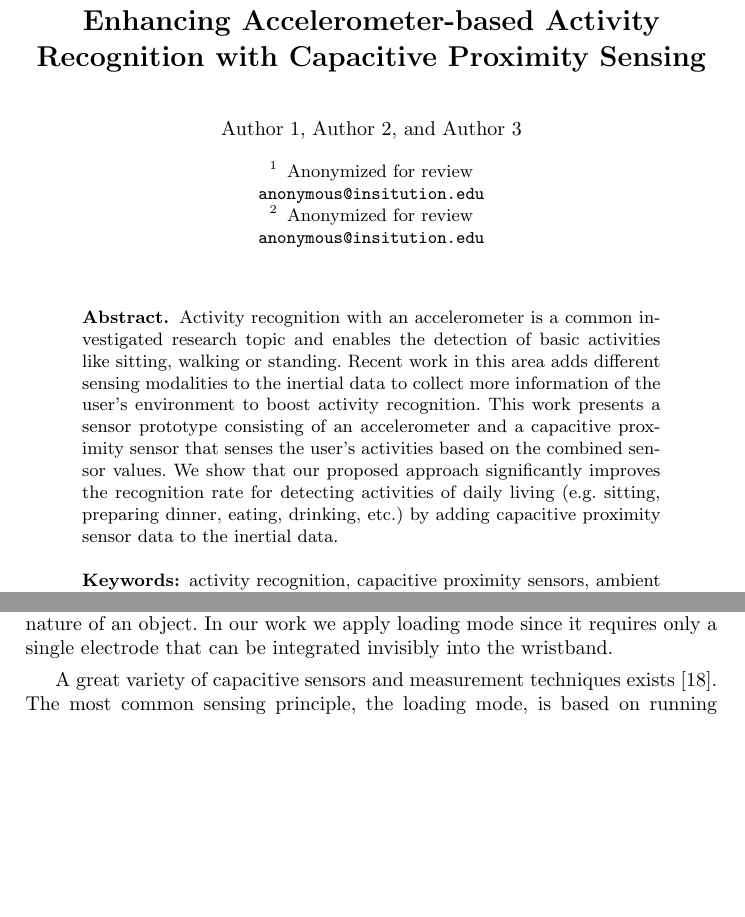
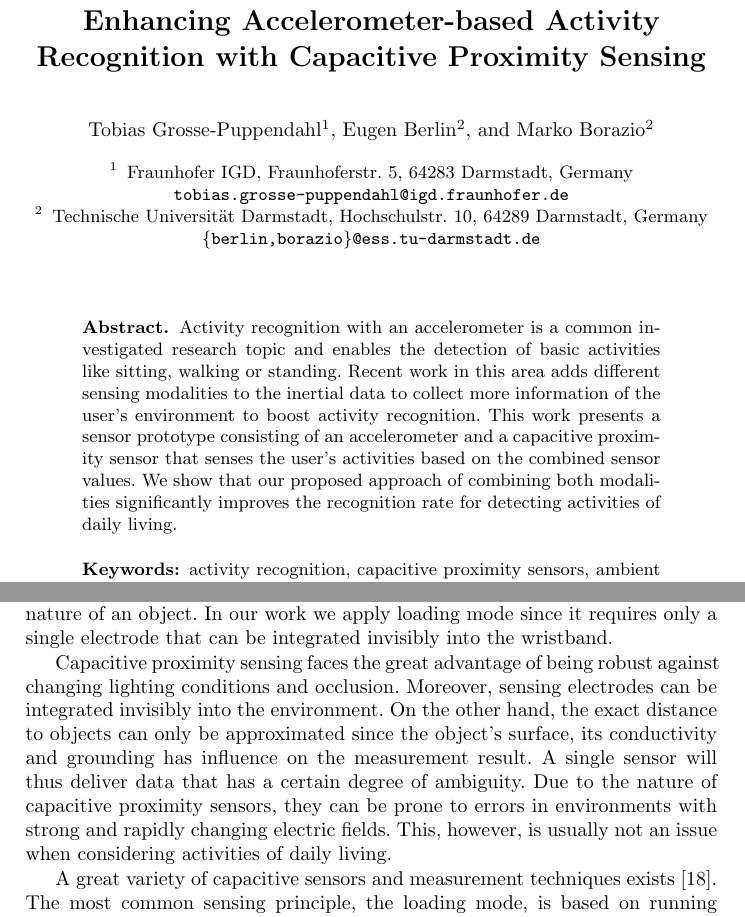
Before and after one commit to tobiasgp/AmI-2012, a LaTeX thesis (Paper/Paper.tex): two parts of pages 1 and 3 of 16, joined at a grey line, cut so that both start at the same text, the shorter picture padded with empty space. Compiled offline with pdfLaTeX.

Commit message:
changed abstract and added limitations of capacitive sensors, deanonymized it

```diff
--- a/Paper/Paper.tex
+++ b/Paper/Paper.tex
@@ -23,34 +23,34 @@
 \authorrunning{Enhancing Accelerometer-based Activity Recognition with Proximity Sensing}
 
 % the name(s) of the author(s) follow(s) next
-% \author{Tobias Grosse-Puppendahl\inst{1} \and Eugen Berlin\inst{2} \and Marko Borazio\inst{2} }
-\author{Author 1 \and Author 2 \and Author 3 }
+\author{Tobias Grosse-Puppendahl\inst{1} \and Eugen Berlin\inst{2} \and Marko Borazio\inst{2} }
+%\author{Author 1 \and Author 2 \and Author 3 }
 
 % the affiliations are given next; don't give your e-mail address
 % unless you accept that it will be published
-% \institute{
-% 	Fraunhofer IGD, Fraunhoferstr. 5, 64283 Darmstadt, Germany\\
-% 	\email{tobias.grosse-puppendahl@igd.fraunhofer.de}
-% 	\and
-% 	Technische Universit\"at Darmstadt, Hochschulstr. 10, 64289 Darmstadt, Germany\\
-% 	\email{\{berlin,borazio\}@ess.tu-darmstadt.de}
-% }
-
 \institute{
-	Anonymized for review \\
-	\email{anonymous@insitution.edu}
-	\and
-	Anonymized for review \\
-	\email{anonymous@insitution.edu}
+ 	Fraunhofer IGD, Fraunhoferstr. 5, 64283 Darmstadt, Germany\\
+ 	\email{tobias.grosse-puppendahl@igd.fraunhofer.de}
+ 	\and
+ 	Technische Universit\"at Darmstadt, Hochschulstr. 10, 64289 Darmstadt, Germany\\
+ 	\email{\{berlin,borazio\}@ess.tu-darmstadt.de}
 }
 
+%\institute{
+	%Anonymized for review \\
+	%\email{anonymous@insitution.edu}
+	%\and
+	%Anonymized for review \\
+	%\email{anonymous@insitution.edu}
+%}
 
-% \toctitle{Enhancing Accelerometer-based Activity Recognition with Capacitive Proximity Sensing}
-% \tocauthor{Eugen Berlin, Marko Borazio, Tobias Grosse-Puppendahl}
+
+\toctitle{Enhancing Accelerometer-based Activity Recognition with Capacitive Proximity Sensing}
+\tocauthor{Eugen Berlin, Marko Borazio, Tobias Grosse-Puppendahl}
 
 \maketitle
 \begin{abstract}
-Activity recognition with an accelerometer is a common investigated research topic and enables the detection of basic activities like sitting, walking or standing. Recent work in this area adds different sensing modalities to the inertial data to collect more information of the user's environment to boost activity recognition. This work presents a sensor prototype consisting of an accelerometer and a capacitive proximity sensor that senses the user's activities based on the combined sensor values. We show that our proposed approach significantly improves the recognition rate for detecting activities of daily living (e.g. sitting, preparing dinner, eating, drinking, etc.) by adding capacitive proximity sensor data to the inertial data.
+Activity recognition with an accelerometer is a common investigated research topic and enables the detection of basic activities like sitting, walking or standing. Recent work in this area adds different sensing modalities to the inertial data to collect more information of the user's environment to boost activity recognition. This work presents a sensor prototype consisting of an accelerometer and a capacitive proximity sensor that senses the user's activities based on the combined sensor values. We show that our proposed approach of combining both modalities significantly improves the recognition rate for detecting activities of daily living.
 \keywords{activity recognition, capacitive proximity sensors, ambient assisted living, user context}
 \end{abstract}
 
@@ -90,9 +89,9 @@ Our approach to enhance the inertial data from a wearable sensor is comparable t
 
 In the field of capacitive proximity sensing, three different measurement modes (shown in Figure \ref{fig:modes}) were identified by Smith et al. \cite{Smith1999}: transmit mode, shunt mode and loading mode. Transmit mode is based on a varying electric potential coupled to an object that can be measured by a capacitive proximity sensor next to that object. Shunt mode applies two electrodes, a transmit and a receive electrode, that can measure capacitance changes produced by objects disturbing the electric field between the two electrodes. In loading mode, a single electrode builds up an electric field to any grounded object in the environment. By measuring the capacitance, conclusions can be made upon the proximity and nature of an object. In our work we apply loading mode since it requires only a single electrode that can be integrated invisibly into the wristband.
 
-A great variety of capacitive sensors and measurement techniques exists \cite{Smith1999}. The most common sensing principle, the loading mode, is based on running numerous charge and discharge cycles of the virtual capacitor that is created by the electrode and the environment. Depending on the charge and discharge times, one can infer the corresponding capacitance. This sensing principle is applied by Wimmer et al. in \cite{Wimmer2007} who presented a toolkit for capacitive proximity sensing.
+Capacitive proximity sensing faces the great advantage of being robust against changing lighting conditions and occlusion. Moreover, sensing electrodes can be integrated invisibly into the environment. On the other hand, the exact distance to objects can only be approximated since the object's surface, its conductivity and grounding has influence on the measurement result. A single sensor will thus deliver data that has a certain degree of ambiguity. Due to the nature of capacitive proximity sensors, they can be prone to errors in environments with strong and rapidly changing electric fields. This, however, is usually not an issue when considering activities of daily living.
 
-In previous works, capacitive proximity sensors were applied in various fields of human-computer-interaction. Wimmer et al. and Grosse-Puppendahl et al. presented gesture recognition systems \cite{Wimmer,Grosse-puppendahl2012} as well as smart furniture that can sense human activities \cite{Wimmer} and classify human postures \cite{Grosse-puppendahl2011}. Cheng et al. have investigated the possibility of using capacitive sensors for activity recognition by measuring shape changes of muscles and skin \cite{Cheng2010}. To our knowledge, capacitive proximity sensors have not been embedded into a wearable device to enhance the performance of activity recognition.
+A great variety of capacitive sensors and measurement techniques exists \cite{Smith1999}. The most common sensing principle, the loading mode, is based on running numerous charge and discharge cycles of the virtual capacitor that is created by the electrode and the environment. Depending on the charge and discharge times, one can infer the corresponding capacitance. This sensing principle is applied by Wimmer et al. in \cite{Wimmer2007} who presented a toolkit for capacitive proximity sensing. In previous works, capacitive proximity sensors were applied in various fields of human-computer-interaction. Wimmer et al. and Grosse-Puppendahl et al. presented gesture recognition systems \cite{Wimmer,Grosse-puppendahl2012} as well as smart furniture that can sense human activities \cite{Wimmer} and classify human postures \cite{Grosse-puppendahl2011}. Cheng et al. have investigated the possibility of using capacitive sensors for activity recognition by measuring shape changes of muscles and skin \cite{Cheng2010}. To our knowledge, capacitive proximity sensors have not been embedded into a wearable device to enhance the performance of activity recognition.
 
 \section{Hardware}
 \label{sect:hardware}
```
Also changed, not shown: Paper/Paper.tex (12 more changed lines).
